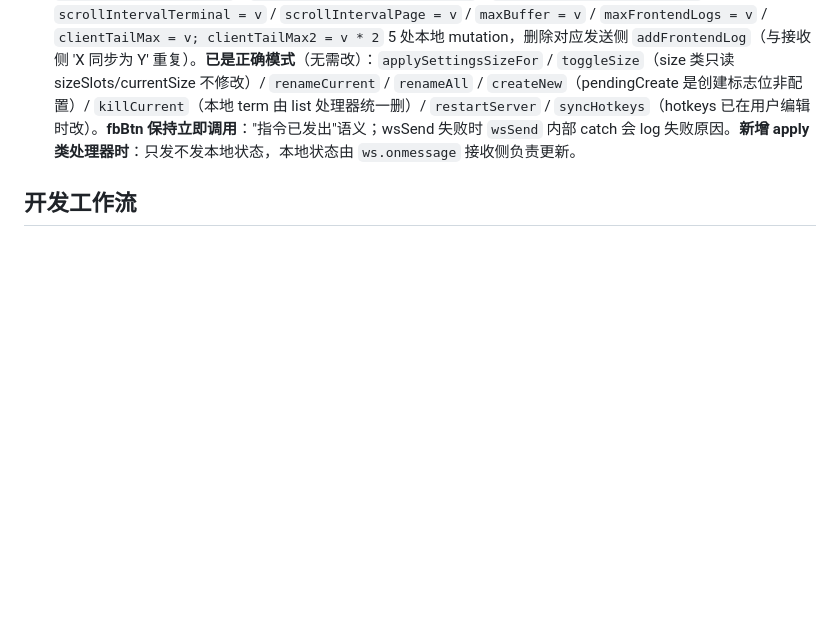
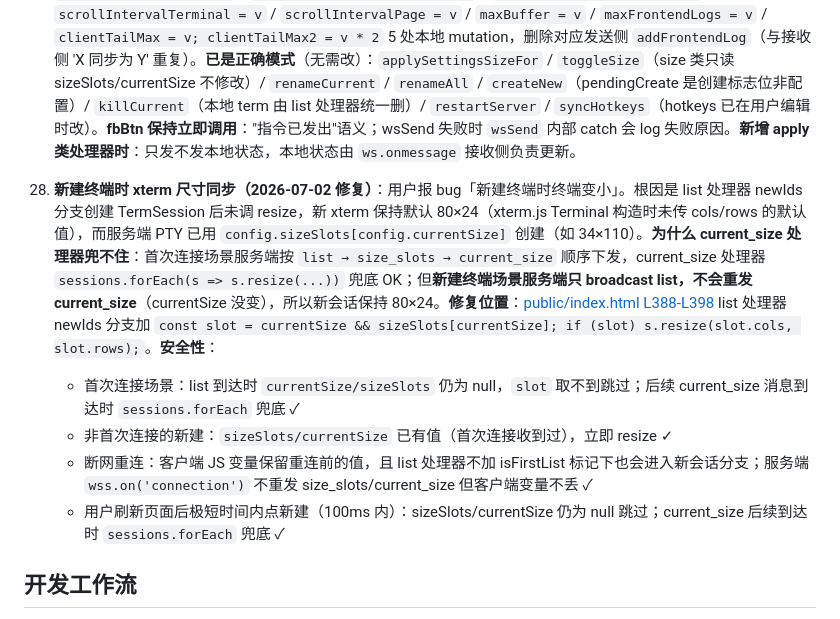
Before and after one commit to superafun/RemoteCMD, a Markdown page: AGENTS.md, the part around the change. GitHub-like rendering; blank space fills up the shorter version.

Commit message:
docs: 注意事项 29 记录新建终端尺寸同步 bug 修复

```diff
--- a/AGENTS.md
+++ b/AGENTS.md
@@ -241,6 +241,12 @@ server.js
 
 28. **服务端权威 + 客户端不乐观更新（2026-07-01 修复）**：设置类 `apply*` 处理器**不应在 `wsSend` 之前修改本地状态**，否则 ws 失败时本地已变但服务器没变，下次重连被服务器覆盖 → "看似应用了" 实际没生效的不一致。**正确模式**：只 `wsSend`，本地状态由 `ws.onmessage` 收到 broadcast 后统一更新（接收侧已有 `xxx = msg.data` 赋值）。**已修复**：`applySettingsScrollIntervalTerminal` / `applySettingsScrollIntervalPage` / `applySettingsMaxBuffer` / `applySettingsMaxFrontendLogs` / `applySettingsClientTailMax` —— 删除 `scrollIntervalTerminal = v` / `scrollIntervalPage = v` / `maxBuffer = v` / `maxFrontendLogs = v` / `clientTailMax = v; clientTailMax2 = v * 2` 5 处本地 mutation，删除对应发送侧 `addFrontendLog`（与接收侧 'X 同步为 Y' 重复）。**已是正确模式**（无需改）：`applySettingsSizeFor` / `toggleSize`（size 类只读 sizeSlots/currentSize 不修改）/ `renameCurrent` / `renameAll` / `createNew`（pendingCreate 是创建标志位非配置）/ `killCurrent`（本地 term 由 list 处理器统一删）/ `restartServer` / `syncHotkeys`（hotkeys 已在用户编辑时改）。**fbBtn 保持立即调用**："指令已发出"语义；wsSend 失败时 `wsSend` 内部 catch 会 log 失败原因。**新增 apply 类处理器时**：只发不发本地状态，本地状态由 `ws.onmessage` 接收侧负责更新。
 
+29. **新建终端时 xterm 尺寸同步（2026-07-02 修复）**：用户报 bug「新建终端时终端变小」。根因是 list 处理器 newIds 分支创建 TermSession 后未调 resize，新 xterm 保持默认 80×24（xterm.js Terminal 构造时未传 cols/rows 的默认值），而服务端 PTY 已用 `config.sizeSlots[config.currentSize]` 创建（如 34×110）。**为什么 current_size 处理器兜不住**：首次连接场景服务端按 `list → size_slots → current_size` 顺序下发，current_size 处理器 `sessions.forEach(s => s.resize(...))` 兜底 OK；但**新建终端场景服务端只 broadcast list，不会重发 current_size**（currentSize 没变），所以新会话保持 80×24。**修复位置**：[public/index.html L388-L398](file:///c:/Users/fmy3/OneDrive/project/pythonProjectRemoteCMD/public/index.html#L388-L398) list 处理器 newIds 分支加 `const slot = currentSize && sizeSlots[currentSize]; if (slot) s.resize(slot.cols, slot.rows);`。**安全性**：
+    - 首次连接场景：list 到达时 `currentSize/sizeSlots` 仍为 null，`slot` 取不到跳过；后续 current_size 消息到达时 `sessions.forEach` 兜底 ✓
+    - 非首次连接的新建：`sizeSlots/currentSize` 已有值（首次连接收到过），立即 resize ✓
+    - 断网重连：客户端 JS 变量保留重连前的值，且 list 处理器不加 isFirstList 标记下也会进入新会话分支；服务端 `wss.on('connection')` 不重发 size_slots/current_size 但客户端变量不丢 ✓
+    - 用户刷新页面后极短时间内点新建（100ms 内）：sizeSlots/currentSize 仍为 null 跳过；current_size 后续到达时 `sessions.forEach` 兜底 ✓
+
 ## 开发工作流
 
 - **只改前端时不要重启服务器**：测试前先用 `Get-NetTCPConnection -LocalPort 65433` 检查后端服务器是否在跑。如果在跑就直接连现成的服务器测网页（静态文件刷新即可加载新前端）。只有改了 `server.js` 时才需要重启服务。
```
